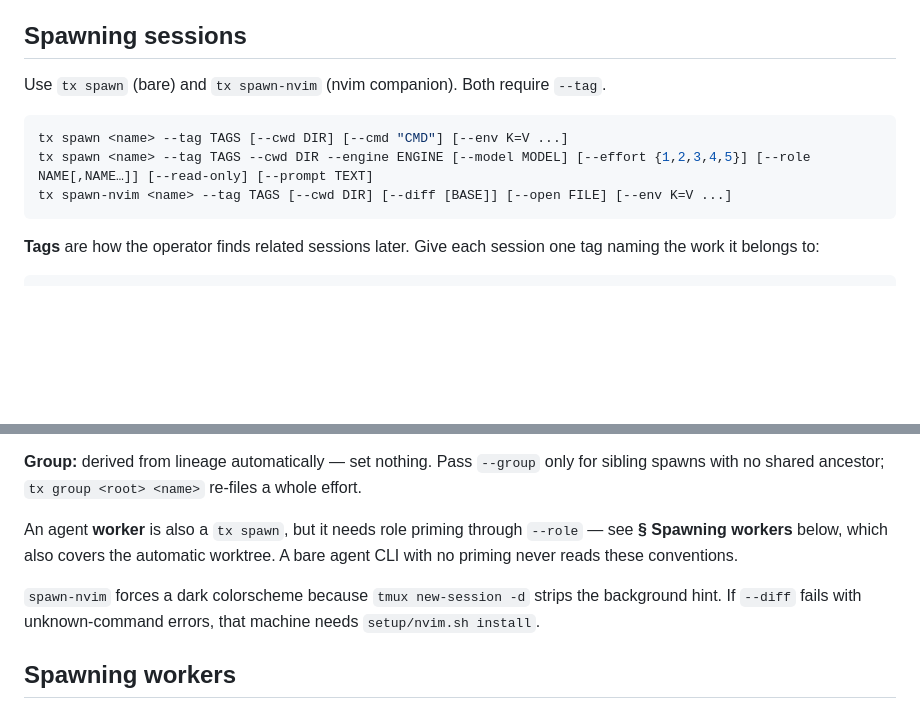
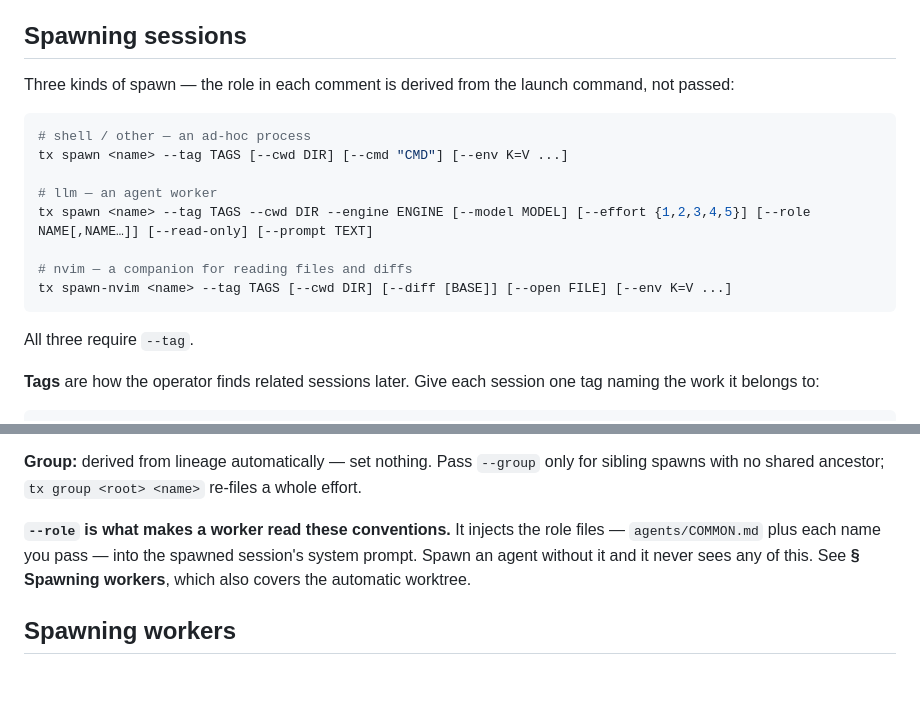
Before and after one commit to wiktordaniec/tx-ide, a Markdown page: agents/COMMON.md, 2 parts joined by grey strips. Drawn GitHub-style; blank space fills up the shorter version.

Commit message:
docs(agents): label the three spawn kinds, say what --role does
Second review pass on the same section.

- the signature block now names each case (shell/other, llm, nvim) with the
  role it produces, so the three are distinguishable at a glance
- --role: state plainly that it injects the role .md files into the spawned
  session's system prompt. A reader had to infer this, which is the whole
  mechanism by which these conventions reach a worker
- drop the spawn-nvim colorscheme/setup.sh troubleshooting

Co-Authored-By: Claude Opus 5 (1M context) <noreply@anthropic.com>
Claude-Session: https://claude.ai/code/session_016VbQhQTNtCpHLVC5K7m7Nx

````diff
--- a/agents/COMMON.md
+++ b/agents/COMMON.md
@@ -29,13 +29,20 @@ Keep it to a few lines, then continue with whatever was asked (or wait for instr
 
 ## Spawning sessions
 
-Use `tx spawn` (bare) and `tx spawn-nvim` (nvim companion). Both require `--tag`.
+Three kinds of spawn — the role in each comment is derived from the launch command, not passed:
 
 ```bash
+# shell / other — an ad-hoc process
 tx spawn <name> --tag TAGS [--cwd DIR] [--cmd "CMD"] [--env K=V ...]
+
+# llm — an agent worker
 tx spawn <name> --tag TAGS --cwd DIR --engine ENGINE [--model MODEL] [--effort {1,2,3,4,5}] [--role NAME[,NAME…]] [--read-only] [--prompt TEXT]
+
+# nvim — a companion for reading files and diffs
 tx spawn-nvim <name> --tag TAGS [--cwd DIR] [--diff [BASE]] [--open FILE] [--env K=V ...]
 ```
+
+All three require `--tag`.
 
 **Tags** are how the operator finds related sessions later. Give each session one tag naming the
 work it belongs to:
@@ -56,12 +63,10 @@ command and already has its own column.
 **Group:** derived from lineage automatically — set nothing. Pass `--group` only for sibling spawns
 with no shared ancestor; `tx group <root> <name>` re-files a whole effort.
 
-An agent **worker** is also a `tx spawn`, but it needs role priming through `--role` — see
-**§ Spawning workers** below, which also covers the automatic worktree. A bare agent CLI with no
-priming never reads these conventions.
-
-`spawn-nvim` forces a dark colorscheme because `tmux new-session -d` strips the background hint. If
-`--diff` fails with unknown-command errors, that machine needs `setup/nvim.sh install`.
+**`--role` is what makes a worker read these conventions.** It injects the role files —
+`agents/COMMON.md` plus each name you pass — into the spawned session's system prompt. Spawn an
+agent without it and it never sees any of this. See **§ Spawning workers**, which also covers the
+automatic worktree.
 
 ## Spawning workers
 
````
